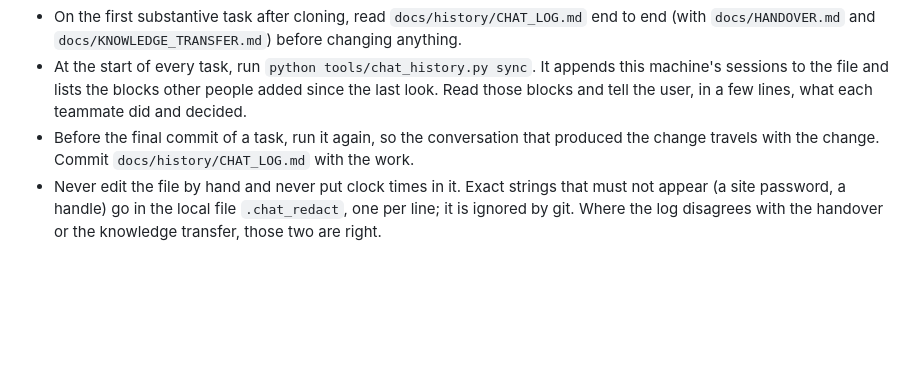
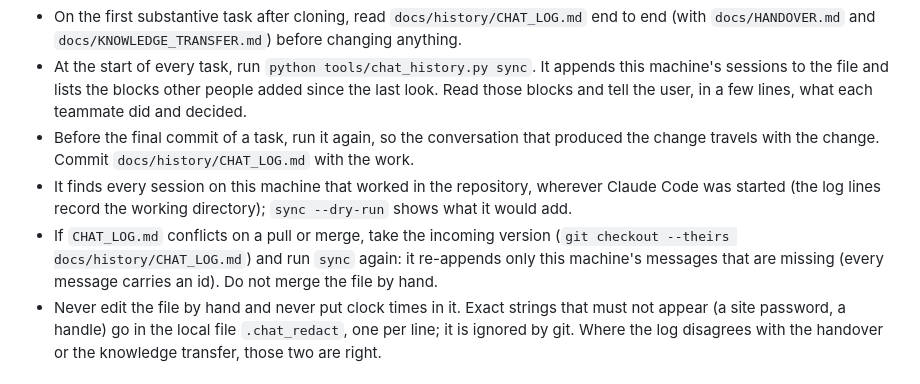
Before and after one commit to tanmayhutt/SIH26169, a Markdown page: CLAUDE.md, the part around the change. GitHub-like rendering; blank space fills up the shorter version.

Commit message:
Find every teammate's Claude Code sessions for the shared chat history
tools/chat_history.py looked for session logs only in
~/.claude/projects/<repo path with "/" made "-">. Claude Code turns every
character that is not a letter or digit into "-", so the folder was never
found on Windows (C:\... becomes C--...), nor for a path with a dot,
underscore or space, nor when Claude Code was started in a parent folder
and worked in the repository. Only the owner's sessions reached
docs/history/CHAT_LOG.md.

It now searches every project folder and takes a session when its log
lines record a working directory inside the repository; of a session
started elsewhere, only the stretch from its first to its last message
inside the repository. sync --dry-run shows what would be appended.

A union merge rule for the file was tried and dropped: git shares
identical lines such as "---" between the two sides and interleaves the
blocks. The conflict recipe (take the incoming file, run sync again; the
message ids make it re-append only what is missing) is in CLAUDE.md and
was tested with two simulated users. 126 tests.

```diff
--- a/CLAUDE.md
+++ b/CLAUDE.md
@@ -75,6 +75,11 @@ only the result.
   blocks and tell the user, in a few lines, what each teammate did and decided.
 - Before the final commit of a task, run it again, so the conversation that produced the change
   travels with the change. Commit `docs/history/CHAT_LOG.md` with the work.
+- It finds every session on this machine that worked in the repository, wherever Claude Code was
+  started (the log lines record the working directory); `sync --dry-run` shows what it would add.
+- If `CHAT_LOG.md` conflicts on a pull or merge, take the incoming version
+  (`git checkout --theirs docs/history/CHAT_LOG.md`) and run `sync` again: it re-appends only this
+  machine's messages that are missing (every message carries an id). Do not merge the file by hand.
 - Never edit the file by hand and never put clock times in it. Exact strings that must not appear
   (a site password, a handle) go in the local file `.chat_redact`, one per line; it is ignored by
   git. Where the log disagrees with the handover or the knowledge transfer, those two are right.
```
